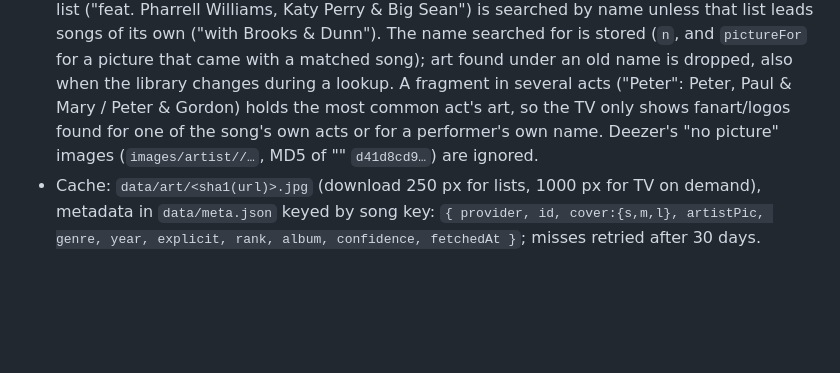
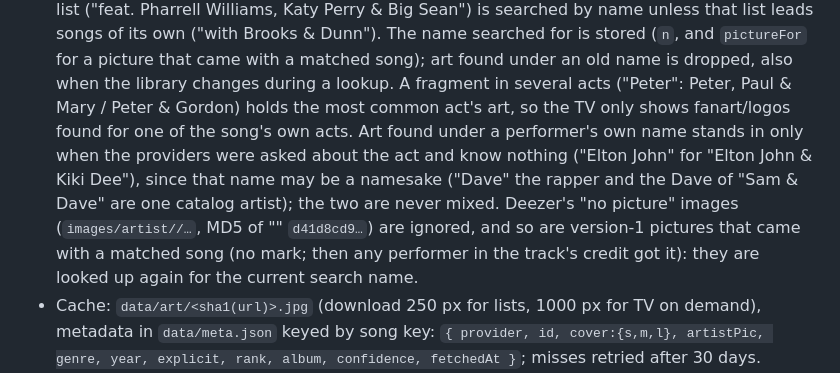
Before and after one commit to blearymoth/OpenKaraoke, a Markdown page: docs/PLAN.md, the part around the change. Rendered like a GitHub page; blank space fills up the shorter version.

Commit message:
Docs: own-name art only stands in for unknown acts; old song pictures
Co-Authored-By: Claude Opus 5.5 <noreply@anthropic.com>
Claude-Session: https://claude.ai/code/session_01JQCDuqk4ojiEVUFAswTZJt

```diff
--- a/docs/PLAN.md
+++ b/docs/PLAN.md
@@ -430,8 +430,13 @@ Game tab appears when a game is active (answer/vote UIs). Must work on iOS Safar
   (`n`, and `pictureFor` for a picture that came with a matched song); art found under an old
   name is dropped, also when the library changes during a lookup. A fragment in several acts
   ("Peter": Peter, Paul & Mary / Peter & Gordon) holds the most common act's art, so the TV only
-  shows fanart/logos found for one of the song's own acts or for a performer's own name.
-  Deezer's "no picture" images (`images/artist//…`, MD5 of "" `d41d8cd9…`) are ignored.
+  shows fanart/logos found for one of the song's own acts. Art found under a performer's own
+  name stands in only when the providers were asked about the act and know nothing ("Elton John"
+  for "Elton John & Kiki Dee"), since that name may be a namesake ("Dave" the rapper and the
+  Dave of "Sam & Dave" are one catalog artist); the two are never mixed.
+  Deezer's "no picture" images (`images/artist//…`, MD5 of "" `d41d8cd9…`) are ignored, and
+  so are version-1 pictures that came with a matched song (no mark; then any performer in the
+  track's credit got it): they are looked up again for the current search name.
 - Cache: `data/art/<sha1(url)>.jpg` (download 250 px for lists, 1000 px for TV on demand),
   metadata in `data/meta.json` keyed by song key: `{ provider, id, cover:{s,m,l}, artistPic,
   genre, year, explicit, rank, album, confidence, fetchedAt }`; misses retried after 30 days.
```
